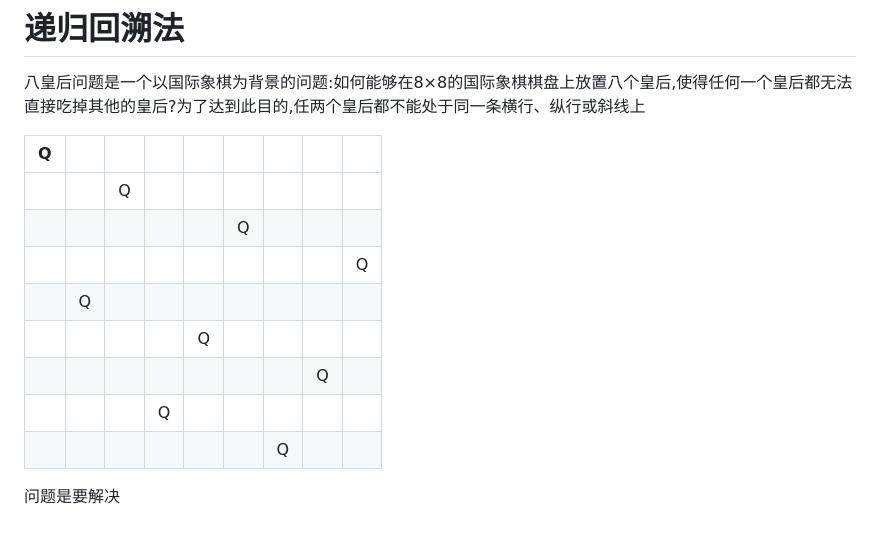
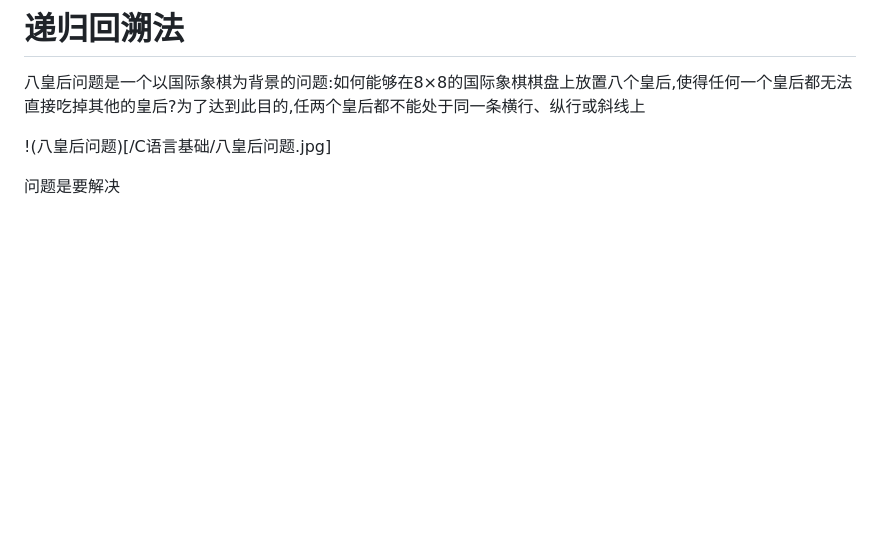
Before and after one commit to kezeng-CN/Learning-Programming, a Markdown page: C语言基础/递归回溯法.md, the part around the change. Drawn GitHub-style; blank space fills up the shorter version.

Commit message:
Track 2 files into repository.
- modified C语言基础/八皇后问题.jpg
- modified C语言基础/递归回溯法.md

Auto commit by GitBook Editor

```diff
--- a/C语言基础/递归回溯法.md
+++ b/C语言基础/递归回溯法.md
@@ -2,15 +2,6 @@
 
 八皇后问题是一个以国际象棋为背景的问题:如何能够在8×8的国际象棋棋盘上放置八个皇后,使得任何一个皇后都无法直接吃掉其他的皇后?为了达到此目的,任两个皇后都不能处于同一条横行、纵行或斜线上
 
-| Q |  |  |  |  |  |  |  |  |
-| :--- | :--- | :--- | :--- | :--- | :--- | :--- | :--- | :--- |
-|  |  | Q |  |  |  |  |  |  |
-|  |  |  |  |  | Q |  |  |  |
-|  |  |  |  |  |  |  |  | Q |
-|  | Q |  |  |  |  |  |  |  |
-|  |  |  |  | Q |  |  |  |  |
-|  |  |  |  |  |  |  | Q |  |
-|  |  |  | Q |  |  |  |  |  |
-|  |  |  |  |  |  | Q |  |  |
+!(八皇后问题)[/C语言基础/八皇后问题.jpg]
 
 问题是要解决
```
Also changed, not shown: C语言基础/八皇后问题.jpg.
